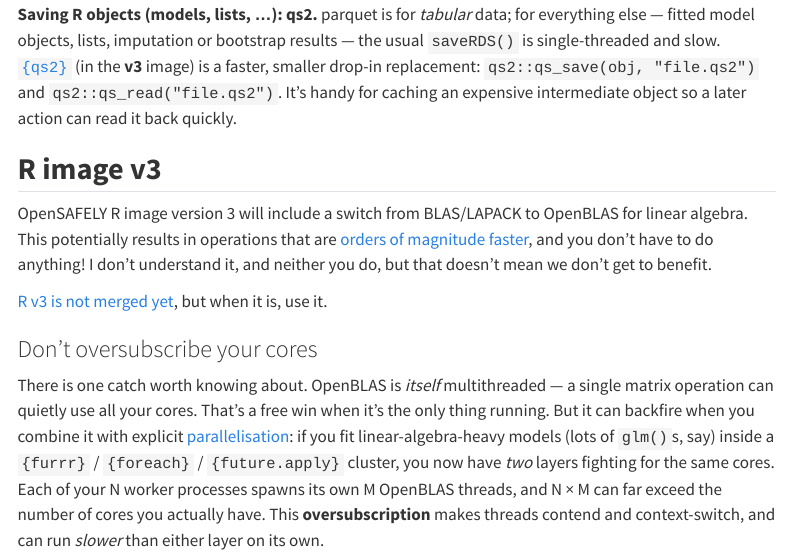
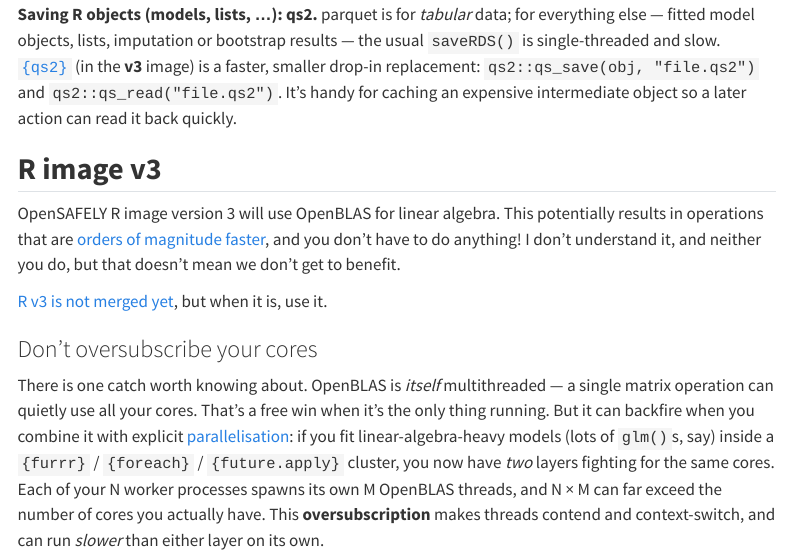
Before and after one commit to remlapmot/memory-help, a Quarto document (memory-help.qmd): the page in a window 1100 px wide, from 11510 px down. Rendered offline with R 4.5, knitr and Pandoc in place of Quarto, with nearby package versions; some code elsewhere in the file could not run offline; menus at the side of the page are left out; long lines of code are wrapped.

Commit message:
Amend OpenBLAS comment

```diff
--- a/memory-help.qmd
+++ b/memory-help.qmd
@@ -330,7 +330,7 @@ Storing your big cohort as **parquet** and querying it with **duckdb/dbplyr**, p
 
 ## **R image v3**
 
-OpenSAFELY R image version 3 will include a switch from BLAS/LAPACK to OpenBLAS for linear algebra. This potentially results in operations that are [orders of magnitude faster](https://github.com/david-cortes/R-openblas-in-windows), and you don't have to do anything! I don't understand it, and neither you do, but that doesn't mean we don't get to benefit.
+OpenSAFELY R image version 3 will use OpenBLAS for linear algebra. This potentially results in operations that are [orders of magnitude faster](https://github.com/david-cortes/R-openblas-in-windows), and you don't have to do anything! I don't understand it, and neither you do, but that doesn't mean we don't get to benefit.
 
 [R v3 is not merged yet](https://github.com/opensafely-core/r-docker/pull/195), but when it is, use it.
 
```
